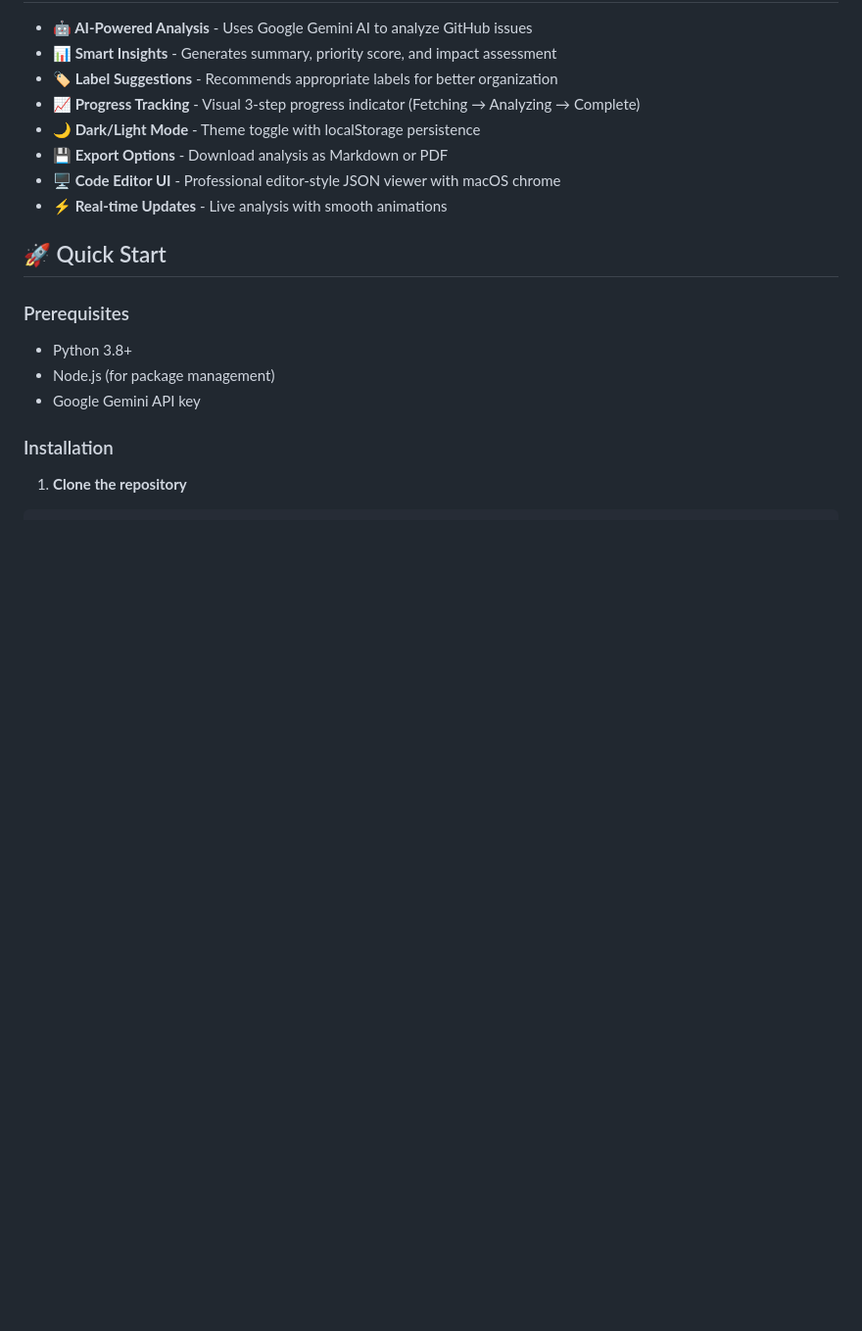
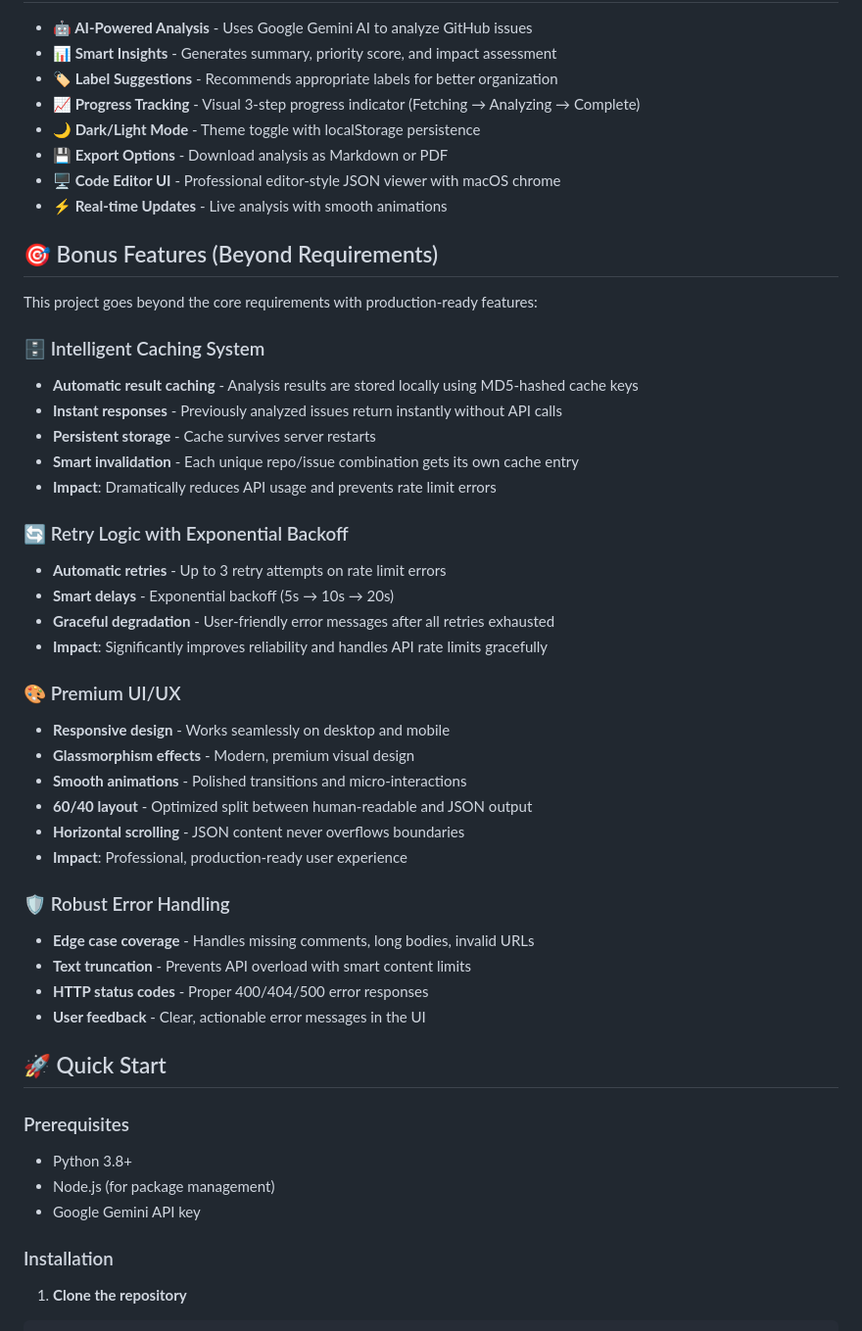
Before and after one commit to ChandraMouli22/Github-issue-identifier-seedlings-, a Markdown page: README.md, the part around one of its changes. Shown at 98% size. GitHub-like rendering; blank space fills up the shorter version.

```diff
--- a/README.md
+++ b/README.md
@@ -16,6 +16,37 @@ AI-powered GitHub issue analysis tool that provides deep insights into repositor
 - **💾 Export Options** - Download analysis as Markdown or PDF
 - **🖥️ Code Editor UI** - Professional editor-style JSON viewer with macOS chrome
 - **⚡ Real-time Updates** - Live analysis with smooth animations
+
+## 🎯 Bonus Features (Beyond Requirements)
+
+This project goes beyond the core requirements with production-ready features:
+
+### 🗄️ Intelligent Caching System
+- **Automatic result caching** - Analysis results are stored locally using MD5-hashed cache keys
+- **Instant responses** - Previously analyzed issues return instantly without API calls
+- **Persistent storage** - Cache survives server restarts
+- **Smart invalidation** - Each unique repo/issue combination gets its own cache entry
+- **Impact**: Dramatically reduces API usage and prevents rate limit errors
+
+### 🔄 Retry Logic with Exponential Backoff
+- **Automatic retries** - Up to 3 retry attempts on rate limit errors
+- **Smart delays** - Exponential backoff (5s → 10s → 20s)
+- **Graceful degradation** - User-friendly error messages after all retries exhausted
+- **Impact**: Significantly improves reliability and handles API rate limits gracefully
+
+### 🎨 Premium UI/UX
+- **Responsive design** - Works seamlessly on desktop and mobile
+- **Glassmorphism effects** - Modern, premium visual design
+- **Smooth animations** - Polished transitions and micro-interactions
+- **60/40 layout** - Optimized split between human-readable and JSON output
+- **Horizontal scrolling** - JSON content never overflows boundaries
+- **Impact**: Professional, production-ready user experience
+
+### 🛡️ Robust Error Handling
+- **Edge case coverage** - Handles missing comments, long bodies, invalid URLs
+- **Text truncation** - Prevents API overload with smart content limits
+- **HTTP status codes** - Proper 400/404/500 error responses
+- **User feedback** - Clear, actionable error messages in the UI
 
 ## 🚀 Quick Start
 
```
Also changed, not shown: other parts of README.md (+53 -17 lines).
